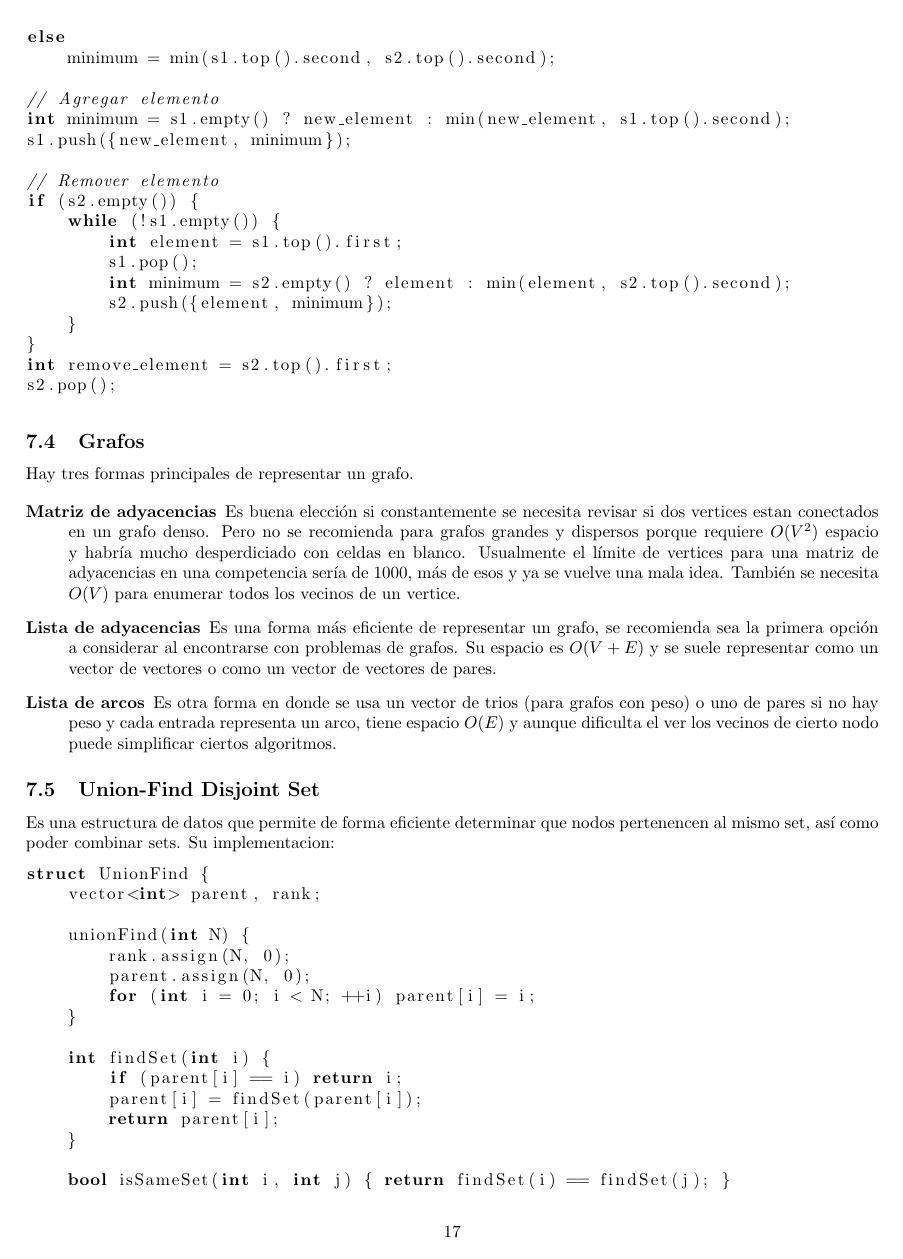
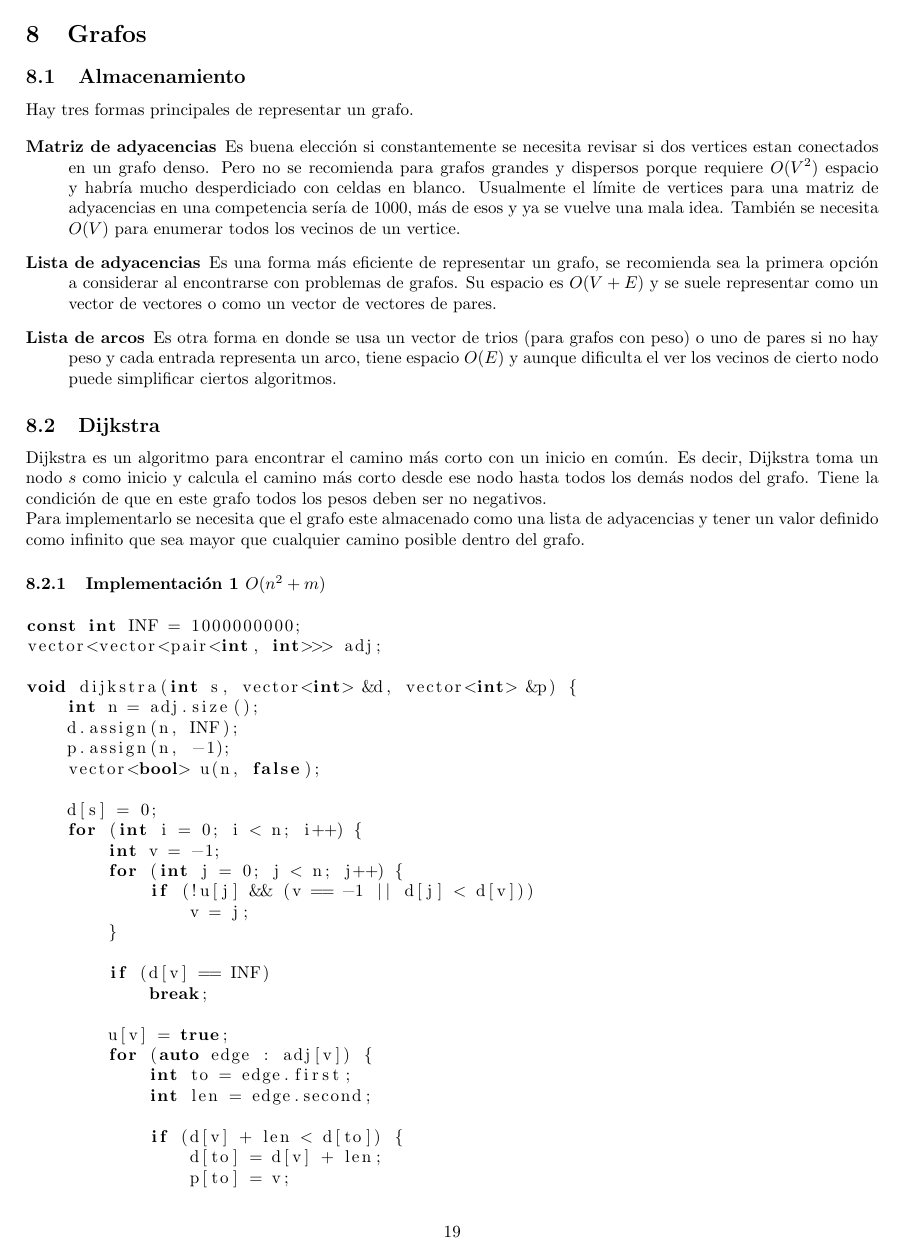
Before and after one commit to 0x6a616e/competitive-programming, a LaTeX document (docs/notes.tex): page 17 of 18 before the commit and page 19 of 20 after it. Compiled offline with pdfLaTeX.

Commit message:
docs: added two first versions of dijkstra

```diff
--- a/docs/notes.tex
+++ b/docs/notes.tex
@@ -960,16 +960,6 @@
 s2.pop();
 \end{lstlisting}
 
-\subsection{Grafos}
-
-Hay tres formas principales de representar un grafo.
-
-\begin{description}
-    \item[Matriz de adyacencias] Es buena elección si constantemente se necesita revisar si dos vertices estan conectados en un grafo denso. Pero no se recomienda para grafos grandes y dispersos porque requiere $O(V^2)$ espacio y habría mucho desperdiciado con celdas en blanco. Usualmente el límite de vertices para una matriz de adyacencias en una competencia sería de 1000, más de esos y ya se vuelve una mala idea. También se necesita $O(V)$ para enumerar todos los vecinos de un vertice.
-    \item[Lista de adyacencias] Es una forma más eficiente de representar un grafo, se recomienda sea la primera opción a considerar al encontrarse con problemas de grafos. Su espacio es $O(V + E)$ y se suele representar como un vector de vectores o como un vector de vectores de pares.
-    \item[Lista de arcos] Es otra forma en donde se usa un vector de trios (para grafos con peso) o uno de pares si no hay peso y cada entrada representa un arco, tiene espacio $O(E)$ y aunque dificulta el ver los vecinos de cierto nodo puede simplificar ciertos algoritmos.
-\end{description}
-
 \subsection{Union-Find Disjoint Set}
 
 Es una estructura de datos que permite de forma eficiente determinar que nodos pertenencen al mismo set, así como poder combinar sets. Su implementacion:
@@ -1008,3 +998,52 @@
 };
 \end{lstlisting}
 
+\section{Grafos}
+
+\subsection{Almacenamiento}
+
+Hay tres formas principales de representar un grafo.
+
+\begin{description}
+    \item[Matriz de adyacencias] Es buena elección si constantemente se necesita revisar si dos vertices estan conectados en un grafo denso. Pero no se recomienda para grafos grandes y dispersos porque requiere $O(V^2)$ espacio y habría mucho desperdiciado con celdas en blanco. Usualmente el límite de vertices para una matriz de adyacencias en una competencia sería de 1000, más de esos y ya se vuelve una mala idea. También se necesita $O(V)$ para enumerar todos los vecinos de un vertice.
+    \item[Lista de adyacencias] Es una forma más eficiente de representar un grafo, se recomienda sea la primera opción a considerar al encontrarse con problemas de grafos. Su espacio es $O(V + E)$ y se suele representar como un vector de vectores o como un vector de vectores de pares.
+    \item[Lista de arcos] Es otra forma en donde se usa un vector de trios (para grafos con peso) o uno de pares si no hay peso y cada entrada representa un arco, tiene espacio $O(E)$ y aunque dificulta el ver los vecinos de cierto nodo puede simplificar ciertos algoritmos.
+\end{description}
+
+\subsection{Dijkstra}
+
+Dijkstra es un algoritmo para encontrar el camino más corto con un inicio en común. Es decir, Dijkstra toma un nodo $s$ como inicio y calcula el camino más corto desde ese nodo hasta todos los demás nodos del grafo. Tiene la condición de que en este grafo todos los pesos deben ser no negativos.
+
+Para implementarlo se necesita que el grafo este almacenado como una lista de adyacencias y tener un valor definido como infinito que sea mayor que cualquier camino posible dentro del grafo.
+
+\subsubsection{Implementación 1 $O(n^2+m)$}
+
+\begin{lstlisting}
+const int INF = 1000000000;
+vector<vector<pair<int, int>>> adj;
+
+void dijkstra(int s, vector<int> &d, vector<int> &p) {
+    int n = adj.size();
+    d.assign(n, INF);
+    p.assign(n, -1);
+    vector<bool> u(n, false);
+
+    d[s] = 0;
+    for (int i = 0; i < n; i++) {
+        int v = -1;
+        for (int j = 0; j < n; j++) {
+            if (!u[j] && (v == -1 || d[j] < d[v]))
+                v = j;
+        }
+
+        if (d[v] == INF)
+            break;
+
+        u[v] = true;
+        for (auto edge : adj[v]) {
+            int to = edge.first;
+            int len = edge.second;
+
+            if (d[v] + len < d[to]) {
+                d[to] = d[v] + len;
+                p[to] = v;
```
Also changed, not shown: docs/notes.pdf, docs/notes.tex (44 more changed lines).
